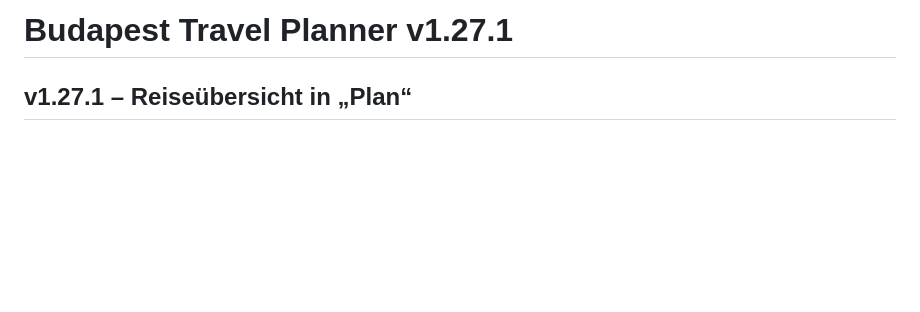
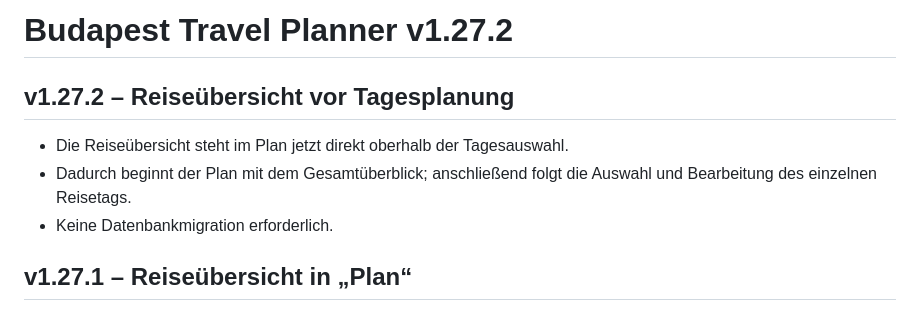
Before and after one commit to Tbischoff/Budapest_10_2026, a Markdown page: README.md, the part around the change. GitHub-like rendering; blank space fills up the shorter version.

Commit message:
v1.27.2 Reihenfolge dokumentieren

```diff
--- a/README.md
+++ b/README.md
@@ -1,4 +1,10 @@
-# Budapest Travel Planner v1.27.1
+# Budapest Travel Planner v1.27.2
+
+## v1.27.2 – Reiseübersicht vor Tagesplanung
+
+- Die Reiseübersicht steht im Plan jetzt direkt oberhalb der Tagesauswahl.
+- Dadurch beginnt der Plan mit dem Gesamtüberblick; anschließend folgt die Auswahl und Bearbeitung des einzelnen Reisetags.
+- Keine Datenbankmigration erforderlich.
 
 ## v1.27.1 – Reiseübersicht in „Plan“
 
```
